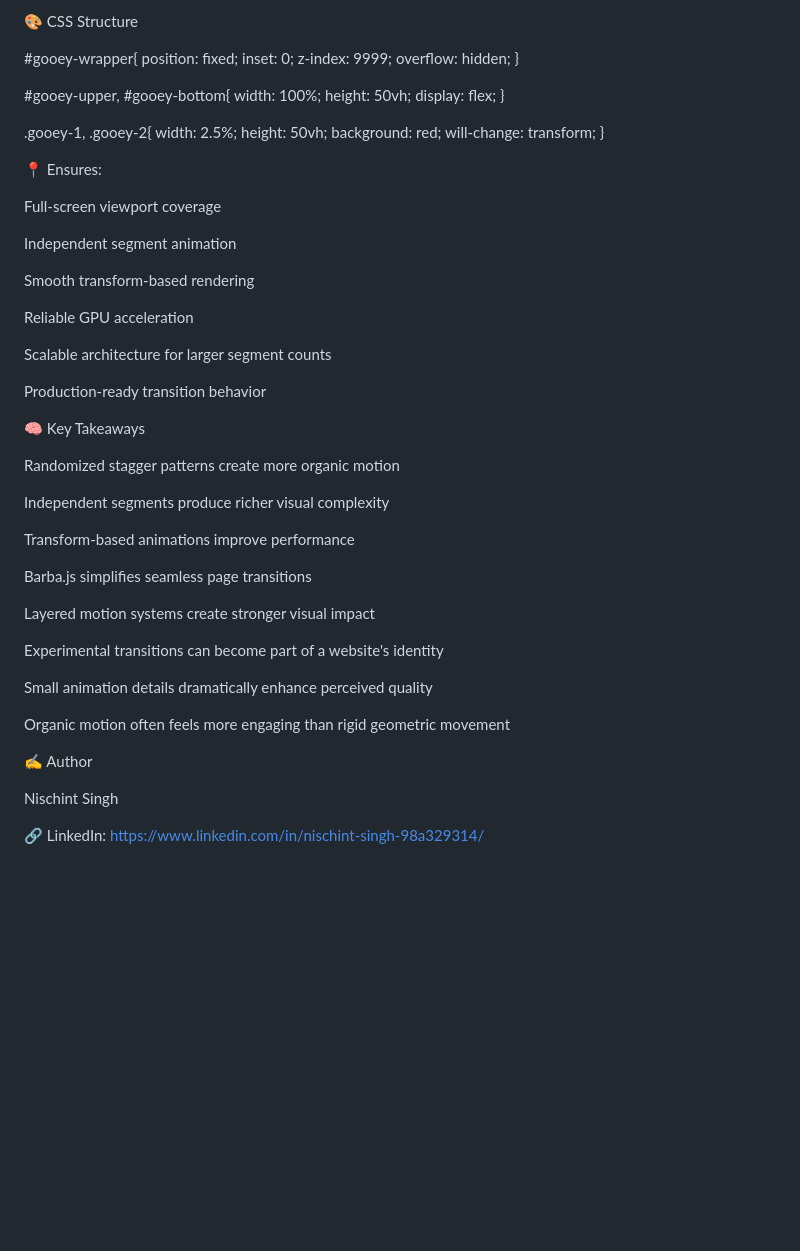
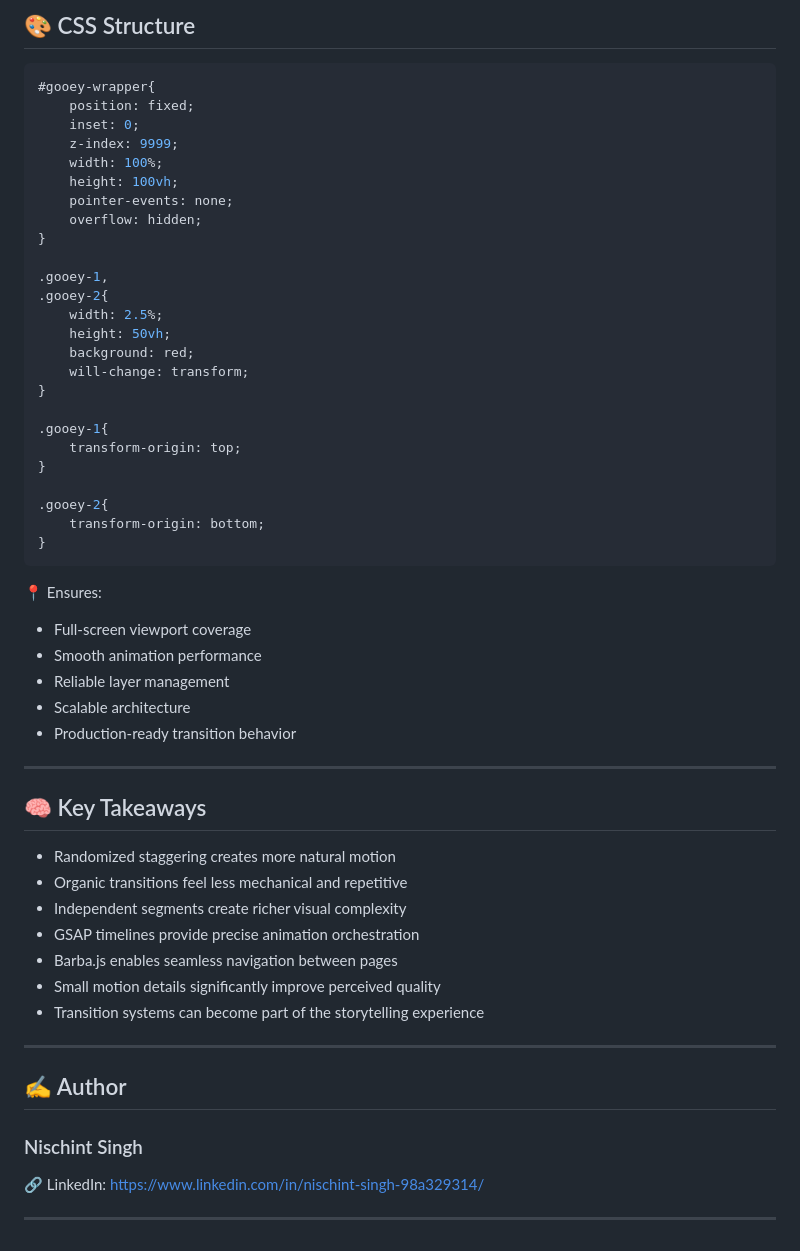
Before and after one commit to Nischint007/barba-js-gooey-transition-07, a Markdown page: README.md, the part around one of its changes. Rendered like a GitHub page; blank space fills up the shorter version.

````diff
--- a/README.md
+++ b/README.md
@@ -268,62 +275,61 @@ The new page is revealed underneath
 
-🎨 CSS Structure
+## 🎨 CSS Structure
 
+```css
 #gooey-wrapper{
-position: fixed;
-inset: 0;
-z-index: 9999;
-overflow: hidden;
-}
-
-#gooey-upper,
-#gooey-bottom{
-width: 100%;
-height: 50vh;
-display: flex;
+    position: fixed;
+    inset: 0;
+    z-index: 9999;
+    width: 100%;
+    height: 100vh;
+    pointer-events: none;
+    overflow: hidden;
 }
 
 .gooey-1,
 .gooey-2{
-width: 2.5%;
-height: 50vh;
-background: red;
-will-change: transform;
+    width: 2.5%;
+    height: 50vh;
+    background: red;
+    will-change: transform;
 }
+
+.gooey-1{
+    transform-origin: top;
+}
+
+.gooey-2{
+    transform-origin: bottom;
+}
+```
 
 📍 Ensures:
 
-Full-screen viewport coverage
+* Full-screen viewport coverage
+* Smooth animation performance
+* Reliable layer management
+* Scalable architecture
+* Production-ready transition behavior
 
-Independent segment animation
+---
 
-Smooth transform-based rendering
+## 🧠 Key Takeaways
 
-Reliable GPU acceleration
+* Randomized staggering creates more natural motion
+* Organic transitions feel less mechanical and repetitive
+* Independent segments create richer visual complexity
+* GSAP timelines provide precise animation orchestration
+* Barba.js enables seamless navigation between pages
+* Small motion details significantly improve perceived quality
+* Transition systems can become part of the storytelling experience
 
-Scalable architecture for larger segment counts
+---
 
-Production-ready transition behavior
+## ✍️ Author
 
-🧠 Key Takeaways
+### Nischint Singh
 
-Randomized stagger patterns create more organic motion
+🔗 LinkedIn:
+https://www.linkedin.com/in/nischint-singh-98a329314/
 
-Independent segments produce richer visual complexity
-
-Transform-based animations improve performance
-
-Barba.js simplifies seamless page transitions
-
-Layered motion systems create stronger visual impact
-
-Experimental transitions can become part of a website's identity
-
-Small animation details dramatically enhance perceived quality
-
-Organic motion often feels more engaging than rigid geometric movement
-
-✍️ Author
-
-Nischint Singh
-
-🔗 LinkedIn: https://www.linkedin.com/in/nischint-singh-98a329314/
+---
````
Also changed, not shown: other parts of README.md (+161 -154 lines).
